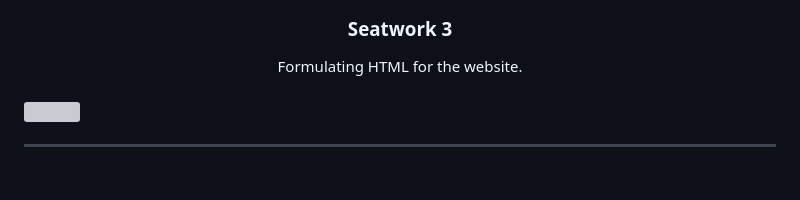
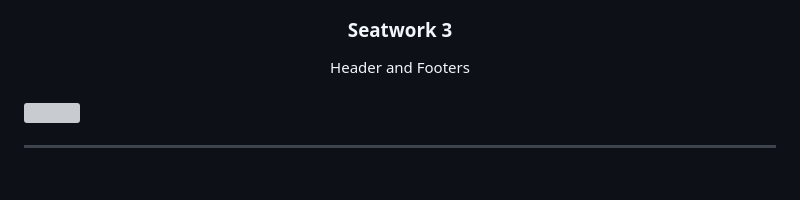
Before and after one commit to eliza-da/WD-Seatwork-3-, a Markdown page: readme.md, the part around the change. Drawn GitHub-style; grey boxes are pictures that could not be loaded.

```diff
--- a/readme.md
+++ b/readme.md
@@ -13,7 +13,7 @@
 </div>
 <!-- TODO: Make a short description -->
 <div align="center">
-  Formulating HTML for the website.
+  Header and Footers
 </div>
 
 <br />
```
